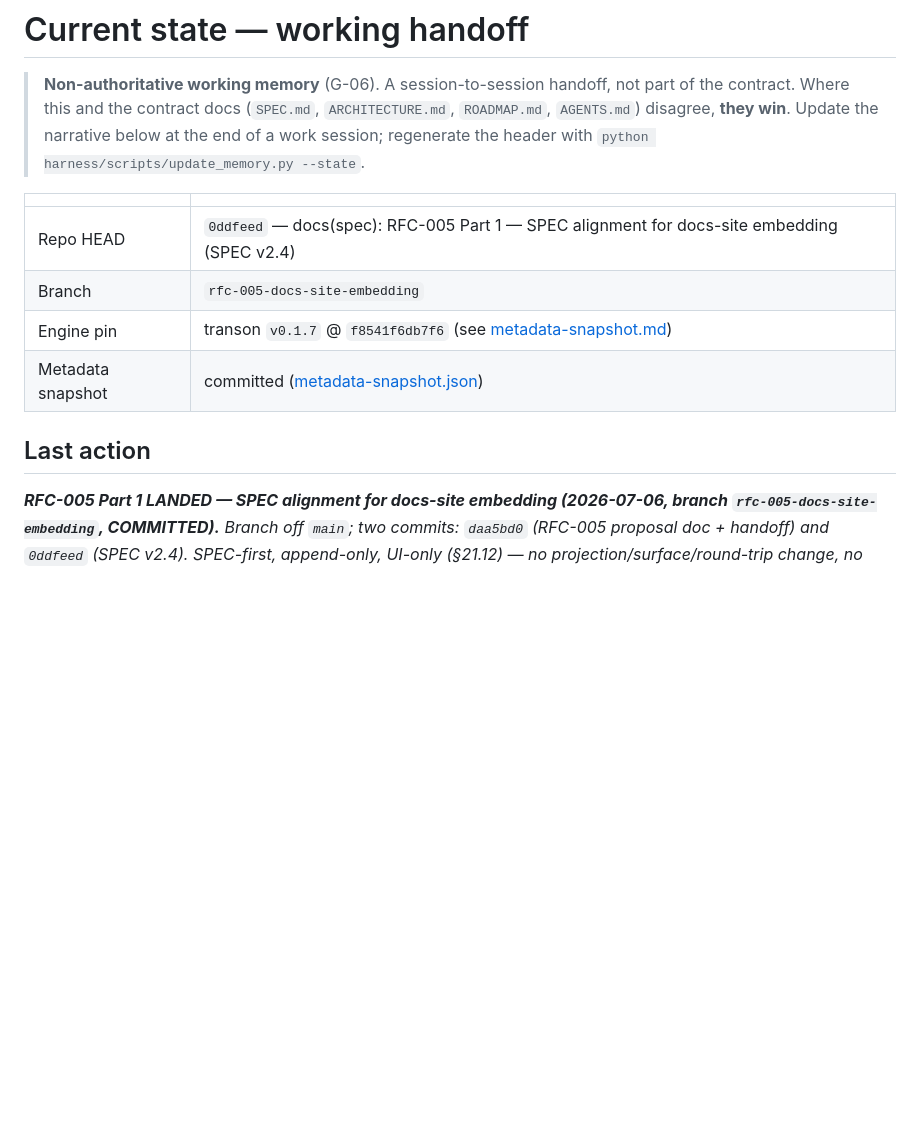
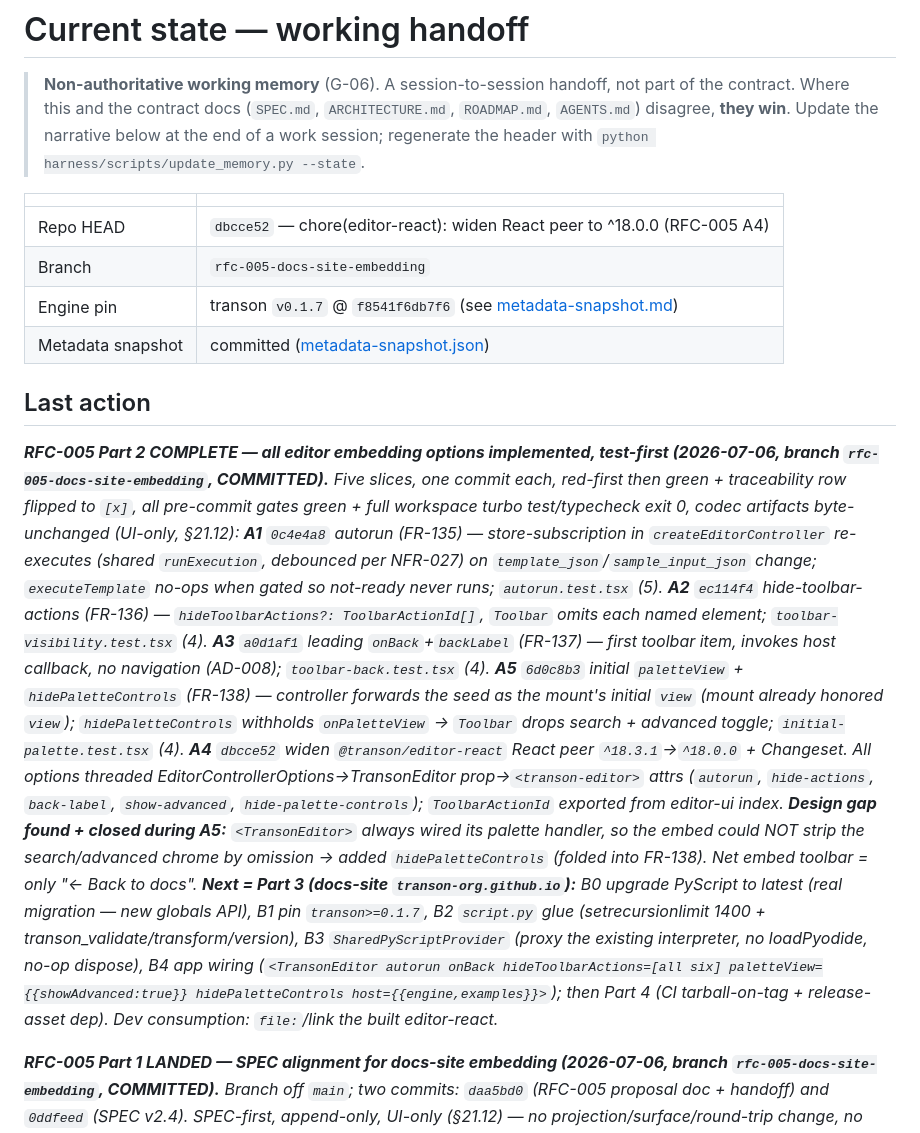
Before and after one commit to transon-org/transon-blockly, a Markdown page: docs/current-state.md, the part around the change. Drawn GitHub-style; blank space fills up the shorter version.

Commit message:
docs(handoff): RFC-005 Part 2 complete; next = Part 3 docs-site
Refs: FR-135, FR-136, FR-137, FR-138
Slice: rfc-005-part2-handoff
Co-Authored-By: Claude Opus 4.8 <noreply@anthropic.com>

```diff
--- a/docs/current-state.md
+++ b/docs/current-state.md
@@ -8,13 +8,40 @@
 <!-- BEGIN generated: at-a-glance · python harness/scripts/update_memory.py --state -->
 | | |
 |---|---|
-| Repo HEAD | `0ddfeed` — docs(spec): RFC-005 Part 1 — SPEC alignment for docs-site embedding (SPEC v2.4) |
+| Repo HEAD | `dbcce52` — chore(editor-react): widen React peer to ^18.0.0 (RFC-005 A4) |
 | Branch | `rfc-005-docs-site-embedding` |
 | Engine pin | transon `v0.1.7` @ `f8541f6db7f6` (see [metadata-snapshot.md](metadata-snapshot.md)) |
 | Metadata snapshot | committed ([metadata-snapshot.json](metadata-snapshot.json)) |
 <!-- END generated: at-a-glance -->
 
 ## Last action
+
+_**RFC-005 Part 2 COMPLETE — all editor embedding options implemented, test-first (2026-07-06,
+branch `rfc-005-docs-site-embedding`, COMMITTED).** Five slices, one commit each, red-first then
+green + traceability row flipped to `[x]`, all pre-commit gates green + full workspace turbo
+test/typecheck exit 0, codec artifacts byte-unchanged (UI-only, §21.12): **A1** `0c4e4a8` autorun
+(FR-135) — store-subscription in `createEditorController` re-executes (shared `runExecution`,
+debounced per NFR-027) on `template_json`/`sample_input_json` change; `executeTemplate` no-ops when
+gated so not-ready never runs; `autorun.test.tsx` (5). **A2** `ec114f4` hide-toolbar-actions
+(FR-136) — `hideToolbarActions?: ToolbarActionId[]`, `Toolbar` omits each named element;
+`toolbar-visibility.test.tsx` (4). **A3** `a0d1af1` leading `onBack`+`backLabel` (FR-137) — first
+toolbar item, invokes host callback, no navigation (AD-008); `toolbar-back.test.tsx` (4). **A5**
+`6d0c8b3` initial `paletteView` + `hidePaletteControls` (FR-138) — controller forwards the seed as
+the mount's initial `view` (mount already honored `view`); `hidePaletteControls` withholds
+`onPaletteView` → `Toolbar` drops search + advanced toggle; `initial-palette.test.tsx` (4). **A4**
+`dbcce52` widen `@transon/editor-react` React peer `^18.3.1`→`^18.0.0` + Changeset. All options
+threaded EditorControllerOptions→TransonEditor prop→`<transon-editor>` attrs (`autorun`,
+`hide-actions`, `back-label`, `show-advanced`, `hide-palette-controls`); `ToolbarActionId` exported
+from editor-ui index. **Design gap found + closed during A5:** `<TransonEditor>` always wired its
+palette handler, so the embed could NOT strip the search/advanced chrome by omission → added
+`hidePaletteControls` (folded into FR-138). Net embed toolbar = only "← Back to docs". **Next =
+Part 3 (docs-site `transon-org.github.io`):** B0 upgrade PyScript to latest (real migration — new
+globals API), B1 pin `transon>=0.1.7`, B2 `script.py` glue (setrecursionlimit 1400 +
+transon_validate/transform/version), B3 `SharedPyScriptProvider` (proxy the existing interpreter, no
+loadPyodide, no-op dispose), B4 app wiring (`<TransonEditor autorun onBack
+hideToolbarActions=[all six] paletteView={{showAdvanced:true}} hidePaletteControls
+host={{engine,examples}}>`); then Part 4 (CI tarball-on-tag + release-asset dep). Dev consumption:
+`file:`/link the built editor-react._
 
 _**RFC-005 Part 1 LANDED — SPEC alignment for docs-site embedding (2026-07-06, branch
 `rfc-005-docs-site-embedding`, COMMITTED).** Branch off `main`; two commits: `daa5bd0` (RFC-005
```
